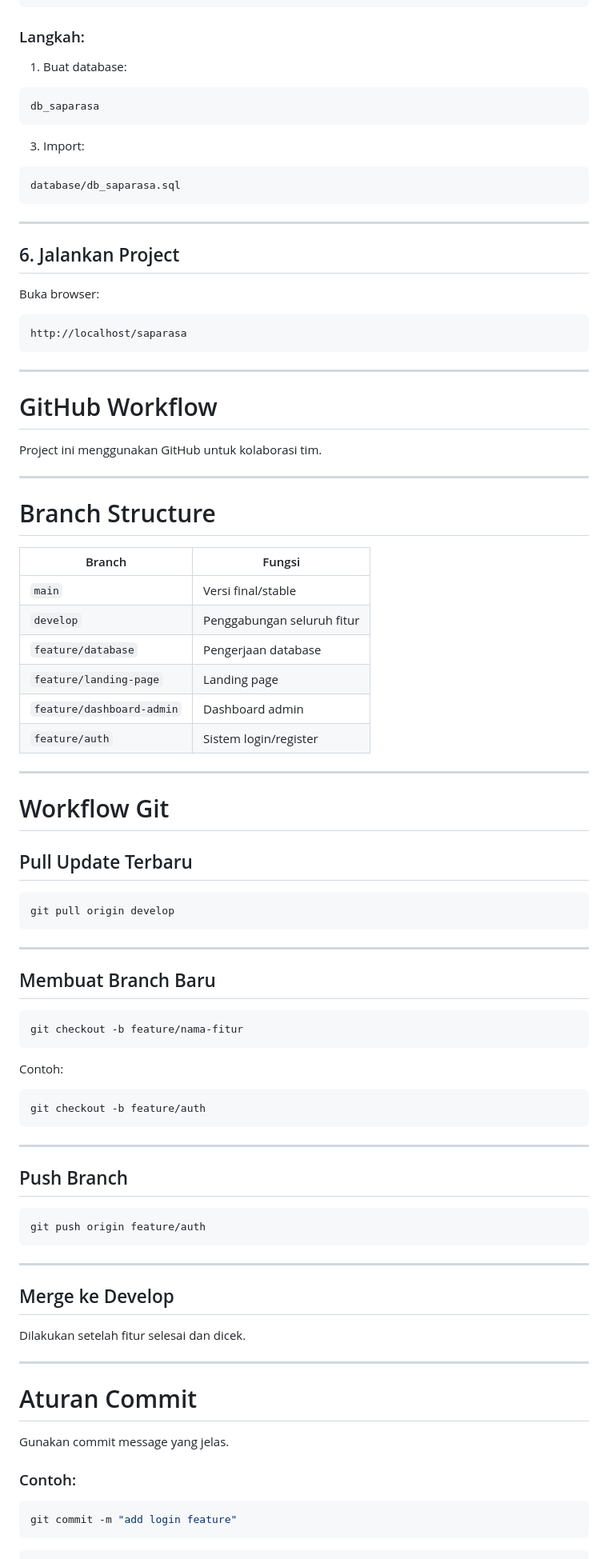
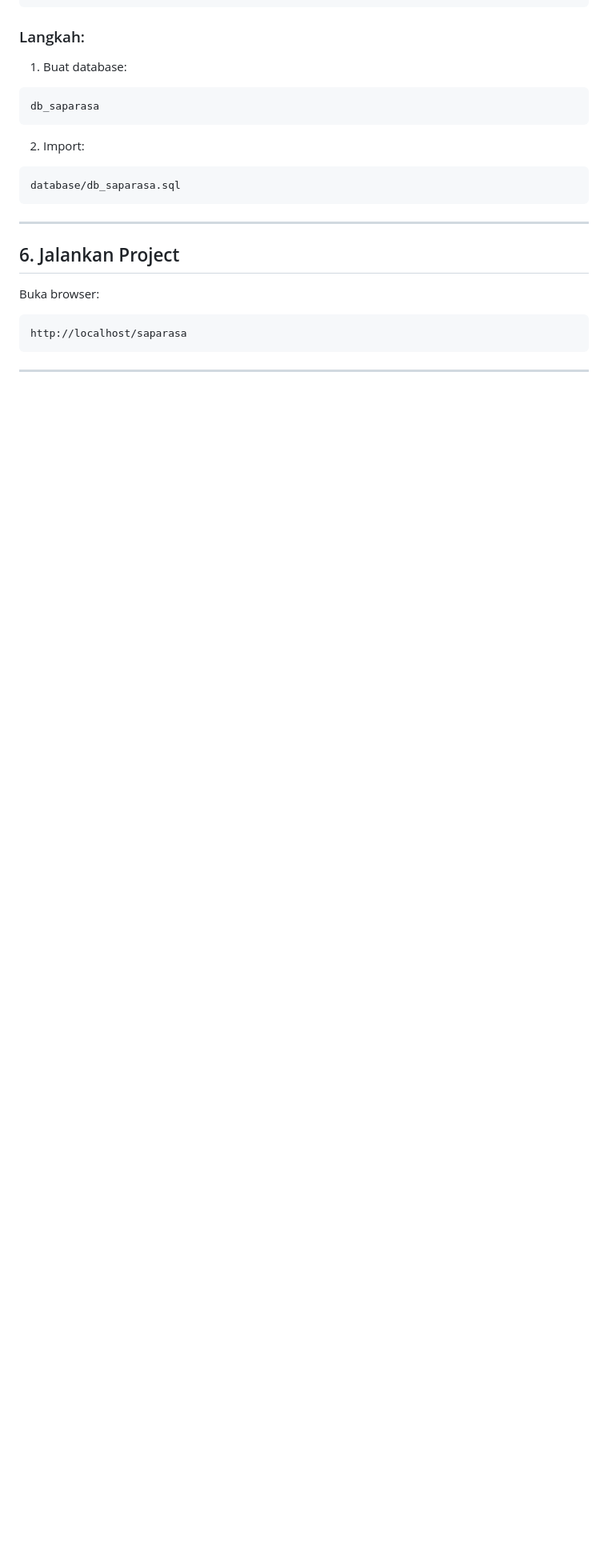
Before and after one commit to haddifauzan/saparasa, a Markdown page: README.md, the part around one of its changes. Shown at 80% size. Rendered like a GitHub page; blank space fills up the shorter version.

````diff
--- a/README.md
+++ b/README.md
@@ -236,7 +236,7 @@ http://localhost/phpmyadmin
 db_saparasa
 ```
 
-3. Import:
+2. Import:
 ```text
 database/db_saparasa.sql
 ```
@@ -249,71 +249,3 @@ Buka browser:
 ```text
 http://localhost/saparasa
 ```
-
----
-
-# GitHub Workflow
-
-Project ini menggunakan GitHub untuk kolaborasi tim.
-
----
-
-# Branch Structure
-
-| Branch | Fungsi |
-|---|---|
-| `main` | Versi final/stable |
-| `develop` | Penggabungan seluruh fitur |
-| `feature/database` | Pengerjaan database |
-| `feature/landing-page` | Landing page |
-| `feature/dashboard-admin` | Dashboard admin |
-| `feature/auth` | Sistem login/register |
-
----
-
-# Workflow Git
-
-## Pull Update Terbaru
-
-```bash
-git pull origin develop
-```
-
----
-
-## Membuat Branch Baru
-
-```bash
-git checkout -b feature/nama-fitur
-```
-
-Contoh:
-```bash
-git checkout -b feature/auth
-```
-
----
-
-## Push Branch
-
-```bash
-git push origin feature/auth
-```
-
----
-
-## Merge ke Develop
-
-Dilakukan setelah fitur selesai dan dicek.
-
----
-
-# Aturan Commit
-
-Gunakan commit message yang jelas.
-
-### Contoh:
-```bash
-git commit -m "add login feature"
-```
-
````
Also changed, not shown: other parts of README.md (+0 -27 lines), github-workflow.md (added, +431 -0 lines).
